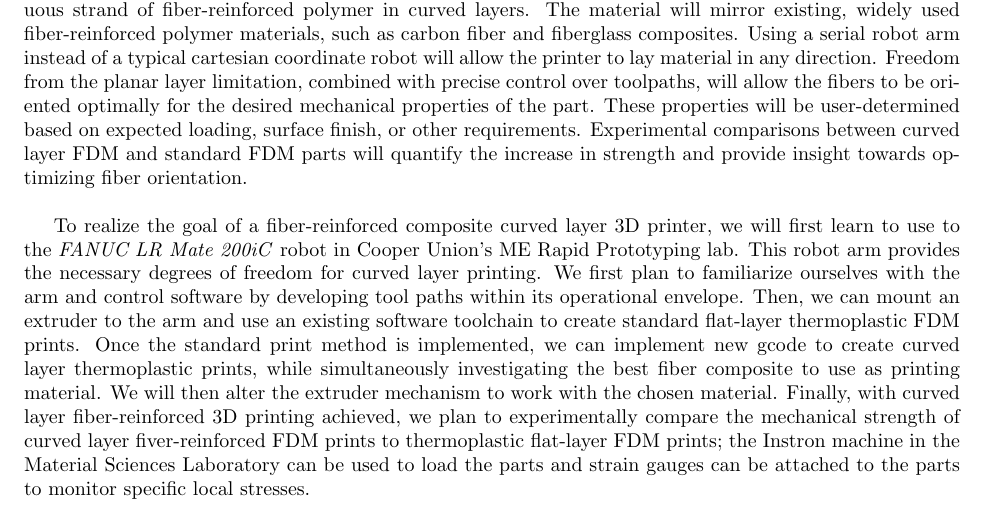
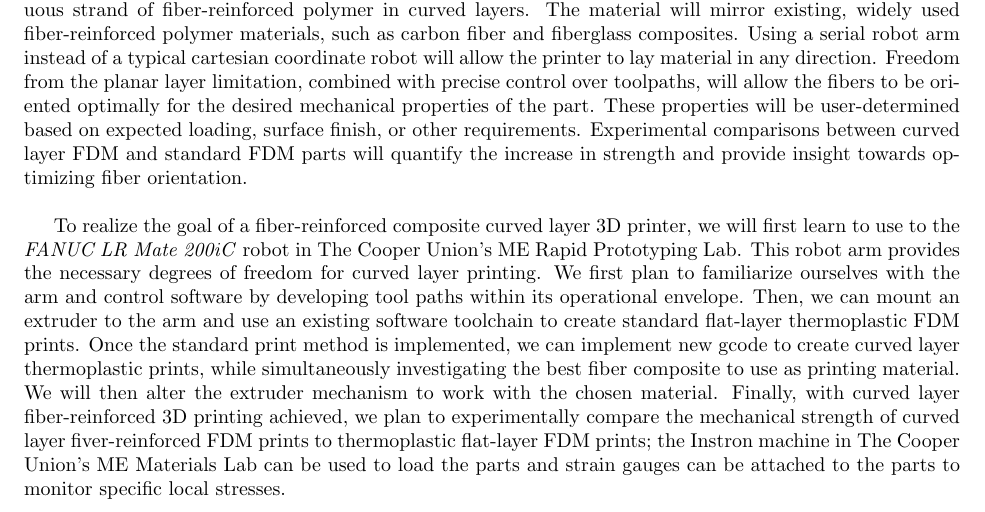
Before and after one commit to songjx/carbon-fiber, a LaTeX document (source/Abstract (Due 9:11)/Abstract.tex): part of the page, cut so that both start at the same text. Compiled offline with pdfLaTeX.

Commit message:
Edited lab names

```diff
--- a/source/Abstract (Due 9:11)/Abstract.tex
+++ b/source/Abstract (Due 9:11)/Abstract.tex
@@ -36,7 +36,7 @@ We intend to create stronger 3D printed parts by building a printer capable of d
 
 %General Plan of Attack
 
-To realize the goal of a fiber-reinforced composite curved layer 3D printer, we will first learn to use to the \emph{FANUC LR Mate 200iC} robot in Cooper Union's ME Rapid Prototyping lab. This robot arm provides the necessary degrees of freedom for curved layer printing. We first plan to familiarize ourselves with the arm and control software by developing tool paths within its operational envelope. Then, we can mount an extruder to the arm and use an existing software toolchain to create standard flat-layer thermoplastic FDM prints. Once the standard print method is implemented, we can implement new gcode to create curved layer thermoplastic prints, while simultaneously investigating the best fiber composite to use as printing material. We will then alter the extruder mechanism to work with the chosen material. Finally, with curved layer fiber-reinforced 3D printing achieved, we plan to experimentally compare the mechanical strength of curved layer fiver-reinforced FDM prints to thermoplastic flat-layer FDM prints; the Instron machine in the Material Sciences Laboratory can be used to load the parts and strain gauges can be attached to the parts to monitor specific local stresses.
+To realize the goal of a fiber-reinforced composite curved layer 3D printer, we will first learn to use to the \emph{FANUC LR Mate 200iC} robot in The Cooper Union's ME Rapid Prototyping Lab. This robot arm provides the necessary degrees of freedom for curved layer printing. We first plan to familiarize ourselves with the arm and control software by developing tool paths within its operational envelope. Then, we can mount an extruder to the arm and use an existing software toolchain to create standard flat-layer thermoplastic FDM prints. Once the standard print method is implemented, we can implement new gcode to create curved layer thermoplastic prints, while simultaneously investigating the best fiber composite to use as printing material. We will then alter the extruder mechanism to work with the chosen material. Finally, with curved layer fiber-reinforced 3D printing achieved, we plan to experimentally compare the mechanical strength of curved layer fiver-reinforced FDM prints to thermoplastic flat-layer FDM prints; the Instron machine in The Cooper Union's ME Materials Lab can be used to load the parts and strain gauges can be attached to the parts to monitor specific local stresses.
 
 %Research Conclusions
 
```
